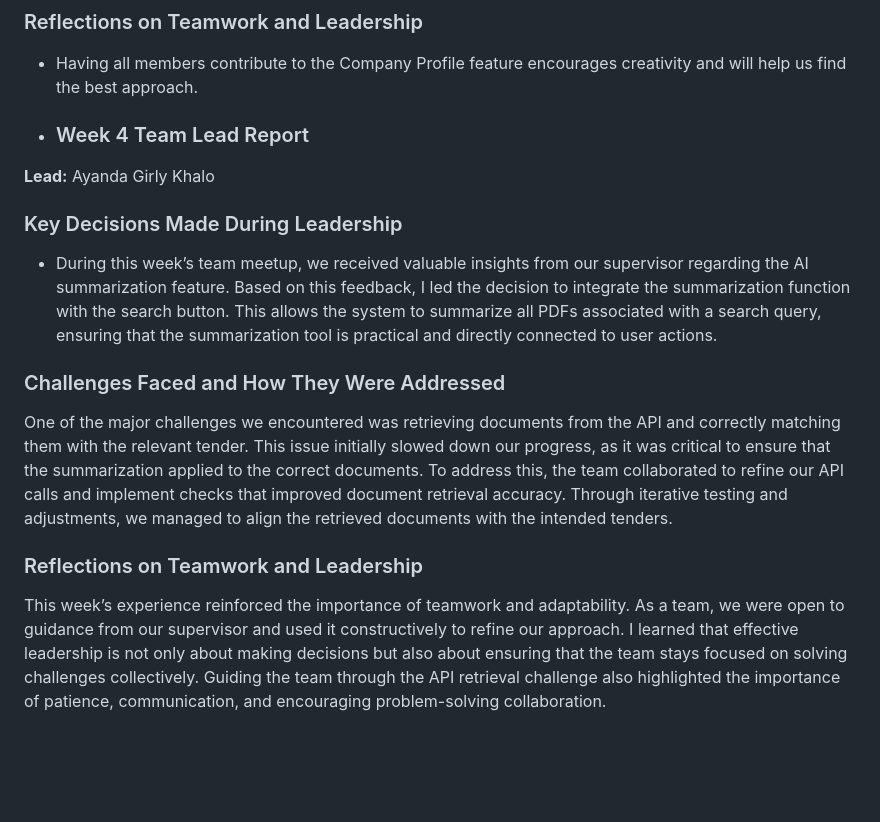
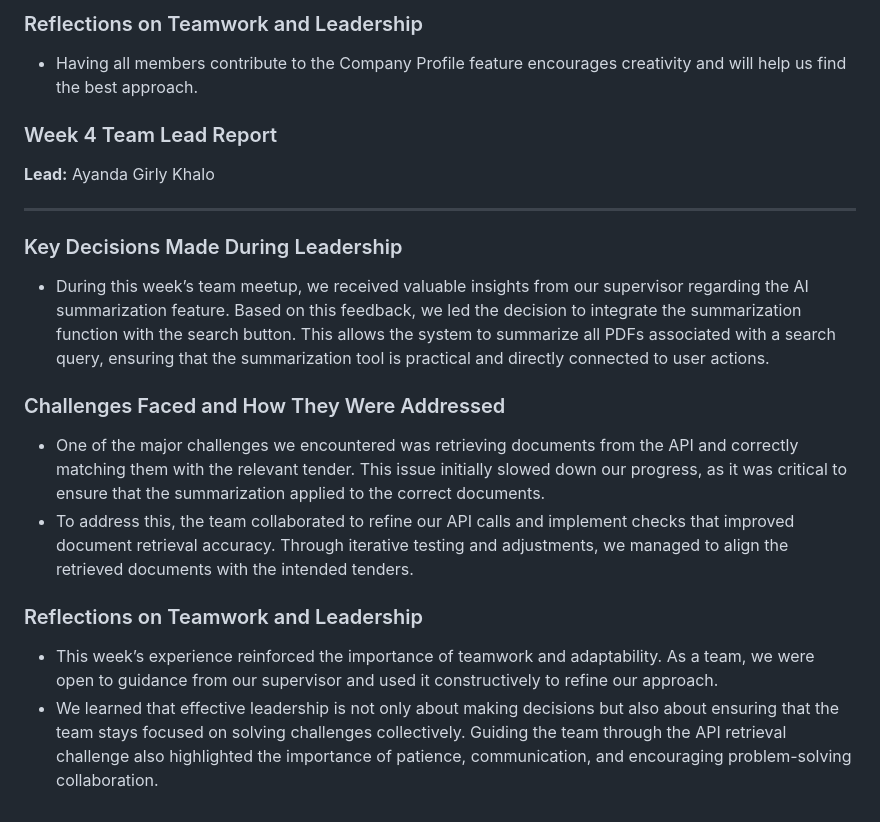
Before and after one commit to Mawela-Mpho-Precious/Tender-Insight-Hub-Project, a Markdown page: TEAM.md, the part around the change. GitHub-like rendering; blank space fills up the shorter version.

```diff
--- a/TEAM.md
+++ b/TEAM.md
@@ -50,11 +50,19 @@ This week, our focus was on the **Company Profile Management** feature.
 ### Reflections on Teamwork and Leadership
 - Having all members contribute to the Company Profile feature encourages creativity and will help us find the best approach.
 
-- ### Week 4 Team Lead Report
+### Week 4 Team Lead Report
+
 **Lead:** Ayanda Girly Khalo
+
+---
+
 ### Key Decisions Made During Leadership
-- During this week’s team meetup, we received valuable insights from our supervisor regarding the AI summarization feature. Based on this feedback, I led the decision to integrate the summarization function with the search button. This allows the system to summarize all PDFs associated with a search query, ensuring that the summarization tool is practical and directly connected to user actions.
+- During this week’s team meetup, we received valuable insights from our supervisor regarding the AI summarization feature. Based on this feedback, we led the decision to integrate the summarization function with the search button. This allows the system to summarize all PDFs associated with a search query, ensuring that the summarization tool is practical and directly connected to user actions.
+
 ### Challenges Faced and How They Were Addressed
-One of the major challenges we encountered was retrieving documents from the API and correctly matching them with the relevant tender. This issue initially slowed down our progress, as it was critical to ensure that the summarization applied to the correct documents. To address this, the team collaborated to refine our API calls and implement checks that improved document retrieval accuracy. Through iterative testing and adjustments, we managed to align the retrieved documents with the intended tenders.
- ### Reflections on Teamwork and Leadership
- This week’s experience reinforced the importance of teamwork and adaptability. As a team, we were open to guidance from our supervisor and used it constructively to refine our approach. I learned that effective leadership is not only about making decisions but also about ensuring that the team stays focused on solving challenges collectively. Guiding the team through the API retrieval challenge also highlighted the importance of patience, communication, and encouraging problem-solving collaboration.
+- One of the major challenges we encountered was retrieving documents from the API and correctly matching them with the relevant tender. This issue initially slowed down our progress, as it was critical to ensure that the summarization applied to the correct documents.
+- To address this, the team collaborated to refine our API calls and implement checks that improved document retrieval accuracy. Through iterative testing and adjustments, we managed to align the retrieved documents with the intended tenders.
+
+### Reflections on Teamwork and Leadership
+- This week’s experience reinforced the importance of teamwork and adaptability. As a team, we were open to guidance from our supervisor and used it constructively to refine our approach.
+- We learned that effective leadership is not only about making decisions but also about ensuring that the team stays focused on solving challenges collectively. Guiding the team through the API retrieval challenge also highlighted the importance of patience, communication, and encouraging problem-solving collaboration.
```
